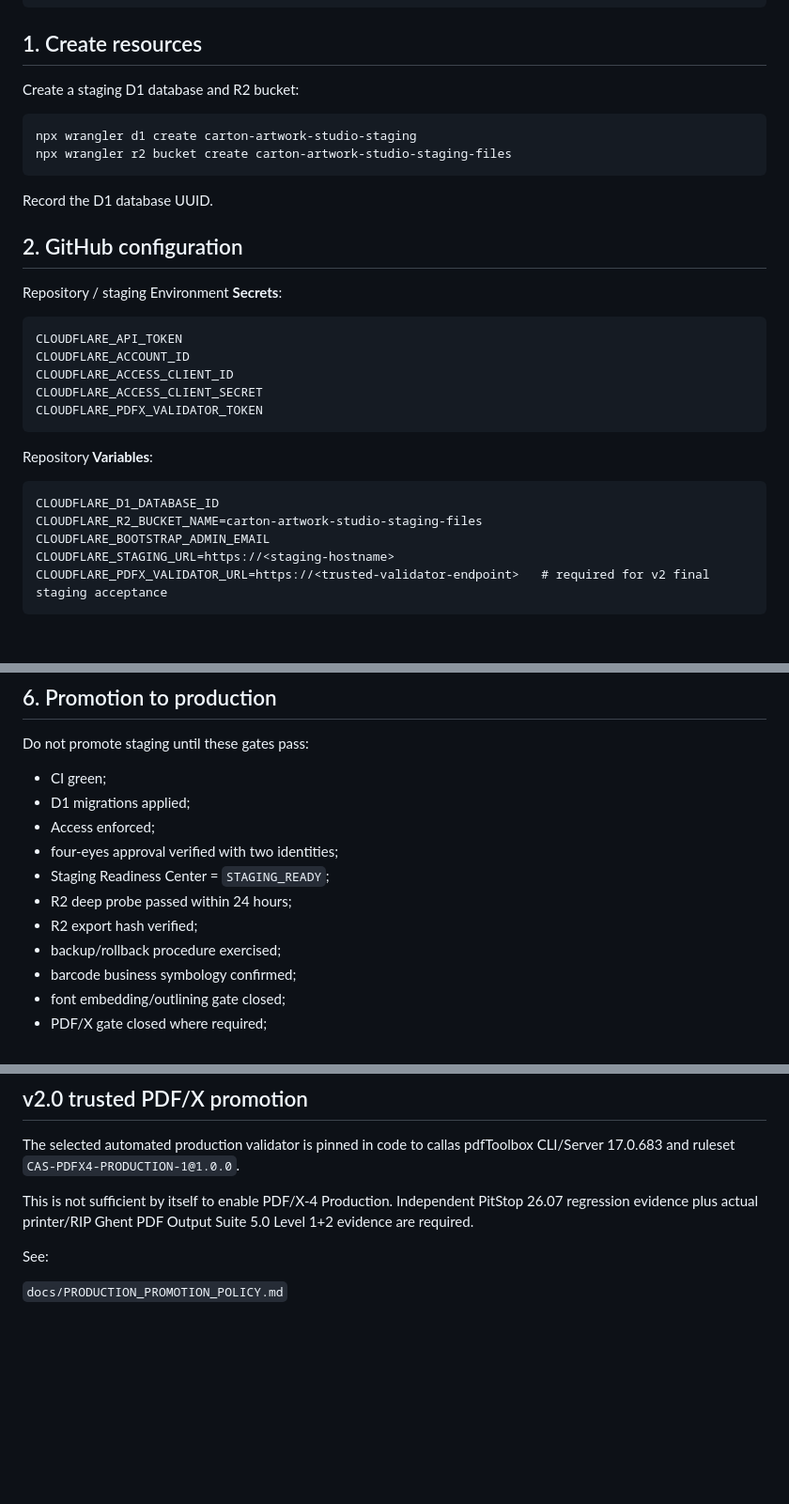
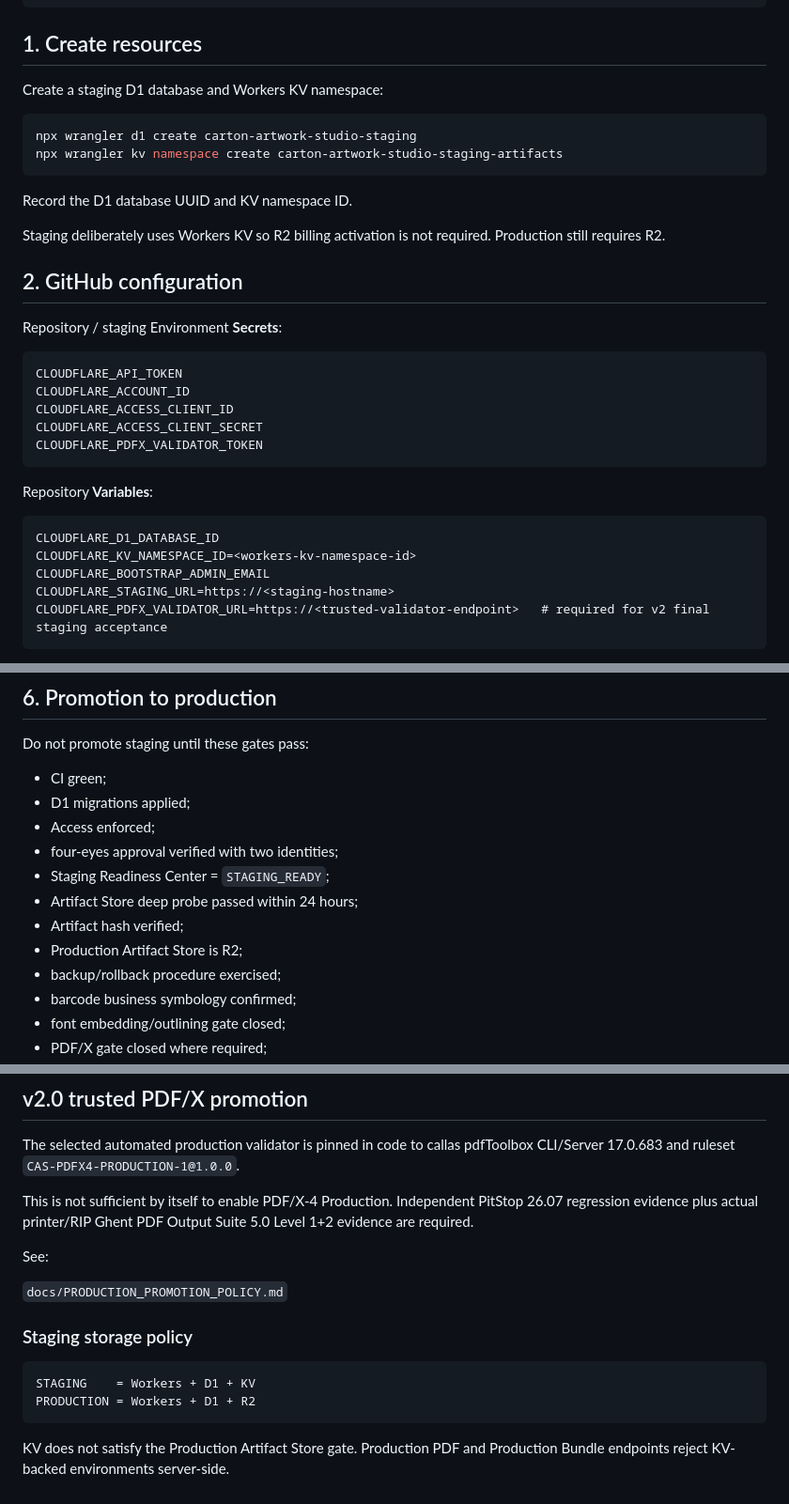
Before and after one commit to guodongbuding66-spec/carton-artwork-studio, a Markdown page: docs/CLOUDFLARE_DEPLOYMENT.md, 3 parts joined by grey strips. Shown at 94% size. Drawn GitHub-style; blank space fills up the shorter version.

Commit message:
docs(storage): switch staging deployment from R2 to Workers KV

````diff
--- a/docs/CLOUDFLARE_DEPLOYMENT.md
+++ b/docs/CLOUDFLARE_DEPLOYMENT.md
@@ -12,14 +12,16 @@ Worker + Static Assets
 
 ## 1. Create resources
 
-Create a staging D1 database and R2 bucket:
+Create a staging D1 database and Workers KV namespace:
 
 ```bash
 npx wrangler d1 create carton-artwork-studio-staging
-npx wrangler r2 bucket create carton-artwork-studio-staging-files
+npx wrangler kv namespace create carton-artwork-studio-staging-artifacts
 ```
 
-Record the D1 database UUID.
+Record the D1 database UUID and KV namespace ID.
+
+Staging deliberately uses Workers KV so R2 billing activation is not required. Production still requires R2.
 
 ## 2. GitHub configuration
 
@@ -37,7 +39,7 @@ Repository **Variables**:
 
 ```text
 CLOUDFLARE_D1_DATABASE_ID
-CLOUDFLARE_R2_BUCKET_NAME=carton-artwork-studio-staging-files
+CLOUDFLARE_KV_NAMESPACE_ID=<workers-kv-namespace-id>
 CLOUDFLARE_BOOTSTRAP_ADMIN_EMAIL
 CLOUDFLARE_STAGING_URL=https://<staging-hostname>
 CLOUDFLARE_PDFX_VALIDATOR_URL=https://<trusted-validator-endpoint>   # required for v2 final staging acceptance
@@ -91,8 +93,9 @@ Do not promote staging until these gates pass:
 - Access enforced;
 - four-eyes approval verified with two identities;
 - Staging Readiness Center = `STAGING_READY`;
-- R2 deep probe passed within 24 hours;
-- R2 export hash verified;
+- Artifact Store deep probe passed within 24 hours;
+- Artifact hash verified;
+- Production Artifact Store is R2;
 - backup/rollback procedure exercised;
 - barcode business symbology confirmed;
 - font embedding/outlining gate closed;
@@ -132,3 +135,13 @@ This is not sufficient by itself to enable PDF/X-4 Production. Independent PitSt
 See:
 
 `docs/PRODUCTION_PROMOTION_POLICY.md`
+
+
+### Staging storage policy
+
+```text
+STAGING    = Workers + D1 + KV
+PRODUCTION = Workers + D1 + R2
+```
+
+KV does not satisfy the Production Artifact Store gate. Production PDF and Production Bundle endpoints reject KV-backed environments server-side.
````
Also changed, not shown: other parts of docs/CLOUDFLARE_DEPLOYMENT.md (+1 -1 lines).
